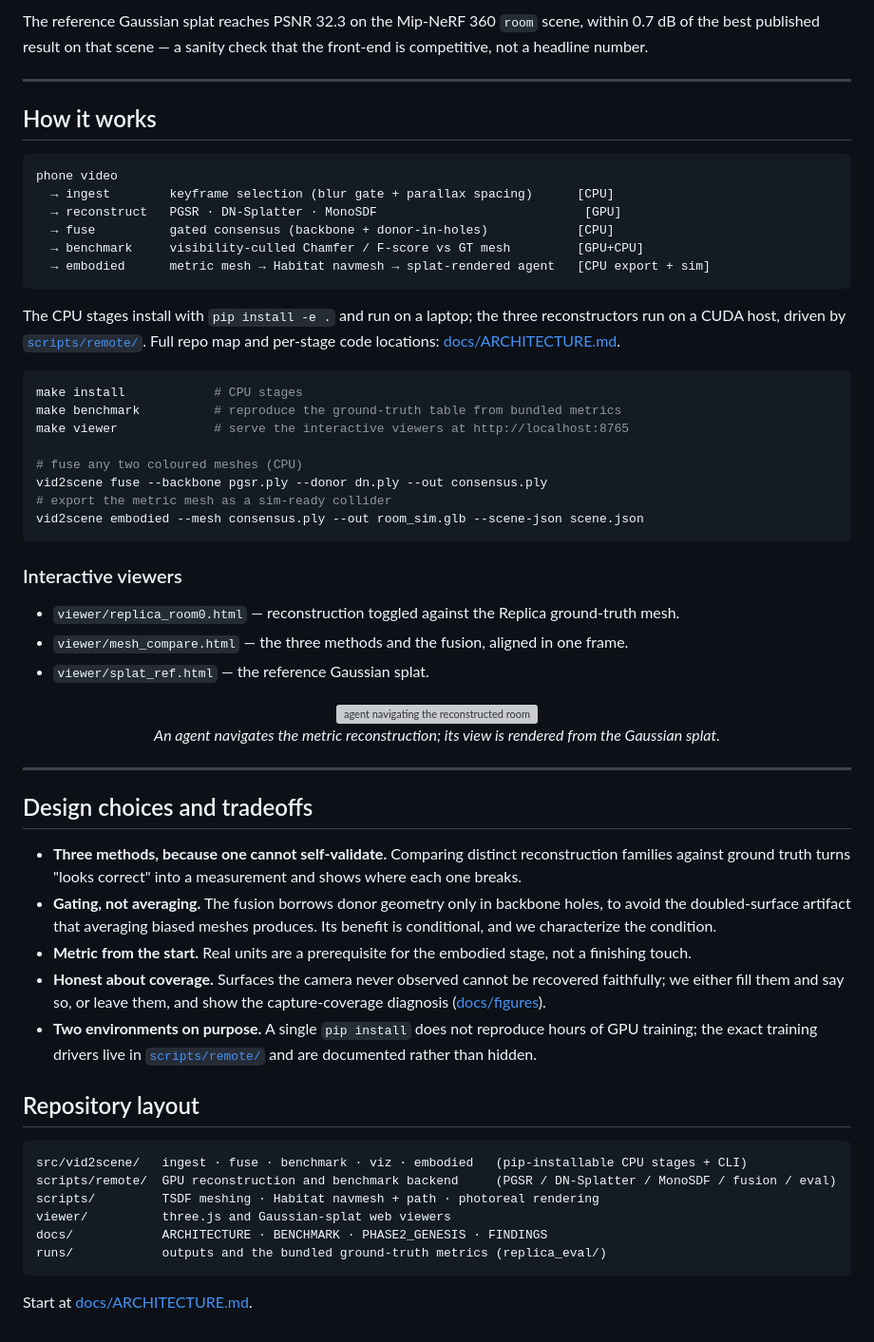
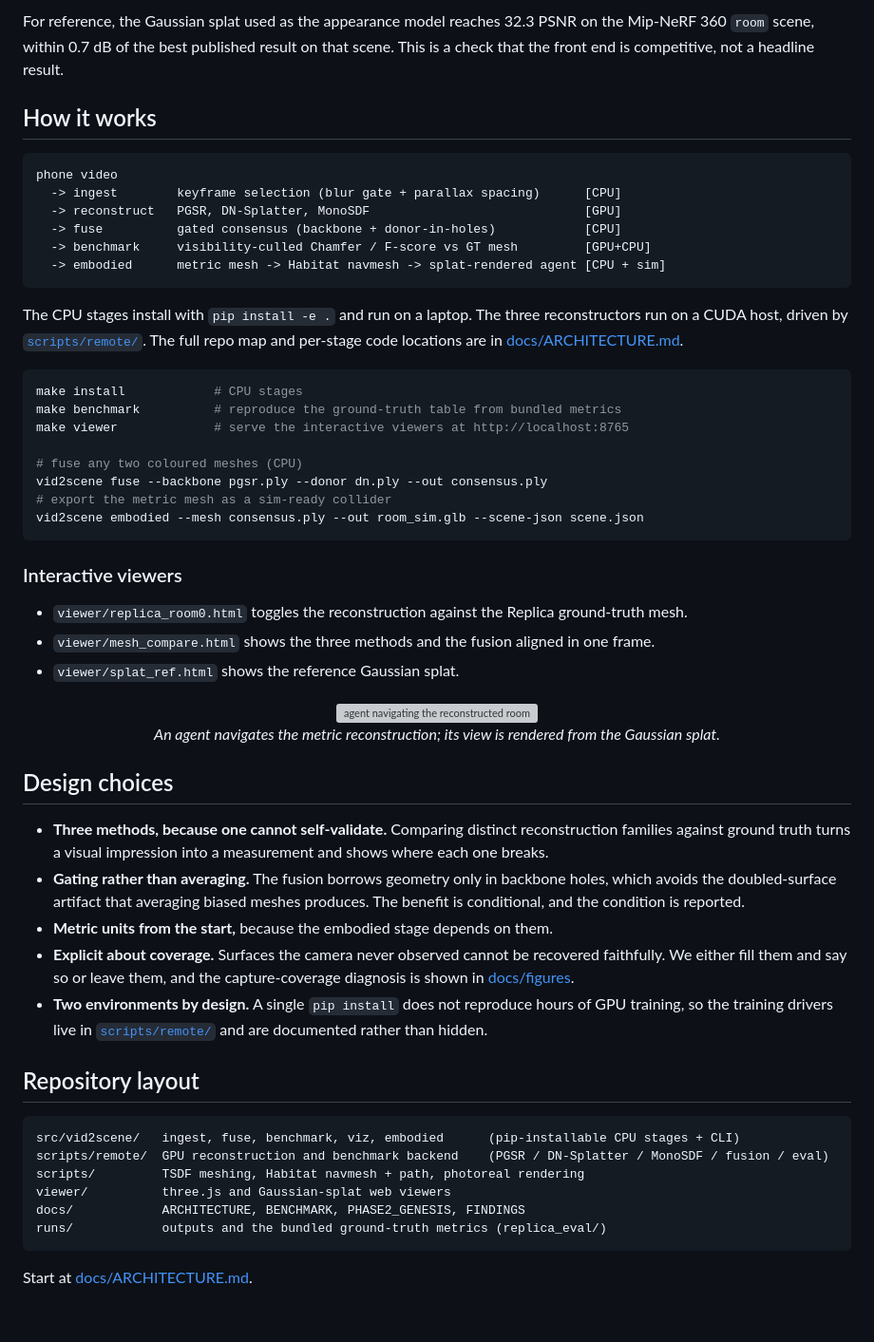
Before and after one commit to uhDann/Inhabit, a Markdown page: README.md, the part around one of its changes. Shown at 95% size. GitHub-like rendering; grey boxes are pictures that could not be loaded.

````diff
--- a/README.md
+++ b/README.md
@@ -107,25 +113,25 @@ per-scene tables, the protocol, and the ablation are in
 </p>
 
-The reference Gaussian splat reaches PSNR 32.3 on the Mip-NeRF 360 `room` scene,
-within 0.7 dB of the best published result on that scene — a sanity check that
-the front-end is competitive, not a headline number.
-
----
+For reference, the Gaussian splat used as the appearance model reaches 32.3 PSNR
+on the Mip-NeRF 360 `room` scene, within 0.7 dB of the best published result on
+that scene. This is a check that the front end is competitive, not a headline
+result.
 
 ## How it works
 
 ```
 phone video
-  → ingest        keyframe selection (blur gate + parallax spacing)      [CPU]
-  → reconstruct   PGSR · DN-Splatter · MonoSDF                            [GPU]
-  → fuse          gated consensus (backbone + donor-in-holes)            [CPU]
-  → benchmark     visibility-culled Chamfer / F-score vs GT mesh         [GPU+CPU]
-  → embodied      metric mesh → Habitat navmesh → splat-rendered agent   [CPU export + sim]
+  -> ingest        keyframe selection (blur gate + parallax spacing)      [CPU]
+  -> reconstruct   PGSR, DN-Splatter, MonoSDF                             [GPU]
+  -> fuse          gated consensus (backbone + donor-in-holes)            [CPU]
+  -> benchmark     visibility-culled Chamfer / F-score vs GT mesh         [GPU+CPU]
+  -> embodied      metric mesh -> Habitat navmesh -> splat-rendered agent [CPU + sim]
 ```
 
-The CPU stages install with `pip install -e .` and run on a laptop; the three
+The CPU stages install with `pip install -e .` and run on a laptop. The three
 reconstructors run on a CUDA host, driven by [`scripts/remote/`](scripts/remote).
-Full repo map and per-stage code locations: [docs/ARCHITECTURE.md](docs/ARCHITECTURE.md).
+The full repo map and per-stage code locations are in
+[docs/ARCHITECTURE.md](docs/ARCHITECTURE.md).
 
 ```bash
 make install            # CPU stages
@@ -140,42 +146,39 @@ vid2scene embodied --mesh consensus.ply --out room_sim.glb --scene-json scene.js
 
 ### Interactive viewers
 
-- `viewer/replica_room0.html` — reconstruction toggled against the Replica ground-truth mesh.
-- `viewer/mesh_compare.html` — the three methods and the fusion, aligned in one frame.
-- `viewer/splat_ref.html` — the reference Gaussian splat.
+- `viewer/replica_room0.html` toggles the reconstruction against the Replica ground-truth mesh.
+- `viewer/mesh_compare.html` shows the three methods and the fusion aligned in one frame.
+- `viewer/splat_ref.html` shows the reference Gaussian splat.
 
 <p align="center">
   <img src="docs/figures/explore_agent.gif" width="62%" alt="agent navigating the reconstructed room"/><br/>
   <em>An agent navigates the metric reconstruction; its view is rendered from the Gaussian splat.</em>
 </p>
 
----
-
-## Design choices and tradeoffs
+## Design choices
 
 - **Three methods, because one cannot self-validate.** Comparing distinct
-  reconstruction families against ground truth turns "looks correct" into a
+  reconstruction families against ground truth turns a visual impression into a
   measurement and shows where each one breaks.
-- **Gating, not averaging.** The fusion borrows donor geometry only in backbone
-  holes, to avoid the doubled-surface artifact that averaging biased meshes
-  produces. Its benefit is conditional, and we characterize the condition.
-- **Metric from the start.** Real units are a prerequisite for the embodied
-  stage, not a finishing touch.
-- **Honest about coverage.** Surfaces the camera never observed cannot be
-  recovered faithfully; we either fill them and say so, or leave them, and show
-  the capture-coverage diagnosis ([docs/figures](docs/figures)).
-- **Two environments on purpose.** A single `pip install` does not reproduce
-  hours of GPU training; the exact training drivers live in
+- **Gating rather than averaging.** The fusion borrows geometry only in backbone
+  holes, which avoids the doubled-surface artifact that averaging biased meshes
+  produces. The benefit is conditional, and the condition is reported.
+- **Metric units from the start,** because the embodied stage depends on them.
+- **Explicit about coverage.** Surfaces the camera never observed cannot be
+  recovered faithfully. We either fill them and say so or leave them, and the
+  capture-coverage diagnosis is shown in [docs/figures](docs/figures).
+- **Two environments by design.** A single `pip install` does not reproduce hours
+  of GPU training, so the training drivers live in
   [`scripts/remote/`](scripts/remote) and are documented rather than hidden.
 
 ## Repository layout
 
 ```
-src/vid2scene/   ingest · fuse · benchmark · viz · embodied   (pip-installable CPU stages + CLI)
-scripts/remote/  GPU reconstruction and benchmark backend     (PGSR / DN-Splatter / MonoSDF / fusion / eval)
-scripts/         TSDF meshing · Habitat navmesh + path · photoreal rendering
+src/vid2scene/   ingest, fuse, benchmark, viz, embodied      (pip-installable CPU stages + CLI)
+scripts/remote/  GPU reconstruction and benchmark backend    (PGSR / DN-Splatter / MonoSDF / fusion / eval)
+scripts/         TSDF meshing, Habitat navmesh + path, photoreal rendering
 viewer/          three.js and Gaussian-splat web viewers
-docs/            ARCHITECTURE · BENCHMARK · PHASE2_GENESIS · FINDINGS
+docs/            ARCHITECTURE, BENCHMARK, PHASE2_GENESIS, FINDINGS
 runs/            outputs and the bundled ground-truth metrics (replica_eval/)
 ```
 
````
Also changed, not shown: other parts of README.md (+83 -77 lines).
